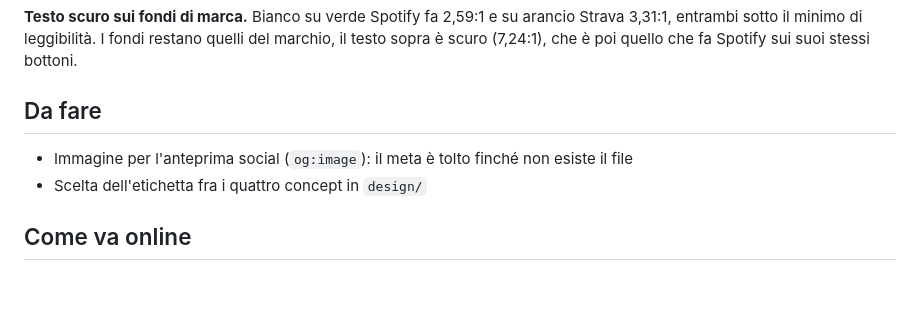
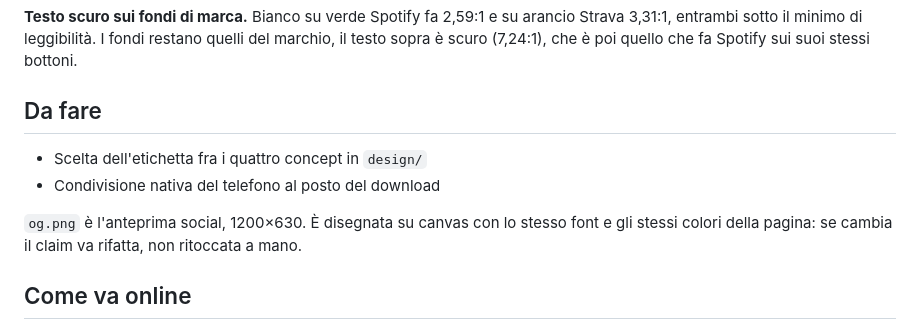
Before and after one commit to Dema-om/loop-zk, a Markdown page: README.md, the part around the change. Rendered like a GitHub page; blank space fills up the shorter version.

Commit message:
Manuale: og.png si rifa, non si ritocca
Co-Authored-By: Claude Fable 5 <noreply@anthropic.com>

```diff
--- a/README.md
+++ b/README.md
@@ -33,8 +33,11 @@ La foto dell'utente **non lascia il browser**. Non c'è upload, non c'è un serv
 
 ## Da fare
 
-- Immagine per l'anteprima social (`og:image`): il meta è tolto finché non esiste il file
 - Scelta dell'etichetta fra i quattro concept in `design/`
+- Condivisione nativa del telefono al posto del download
+
+`og.png` è l'anteprima social, 1200×630. È disegnata su canvas con lo stesso font e
+gli stessi colori della pagina: se cambia il claim va rifatta, non ritoccata a mano.
 
 ## Come va online
 
```
